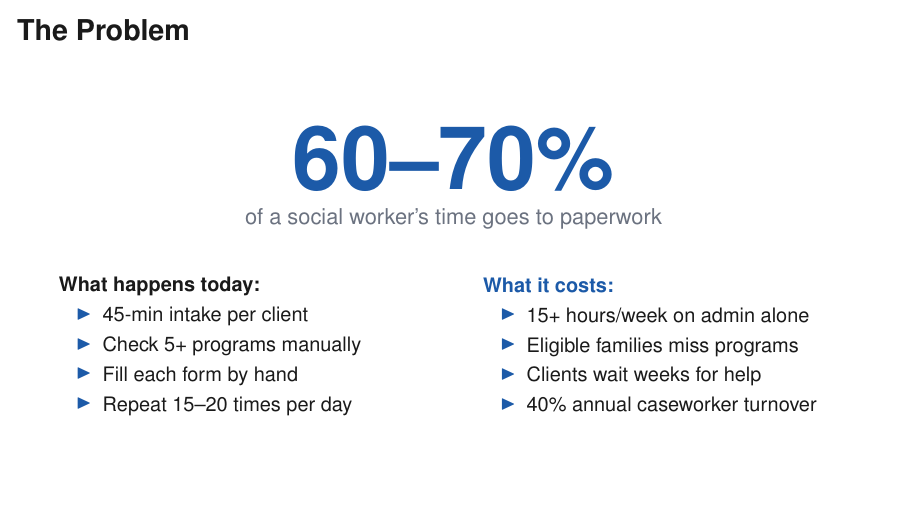
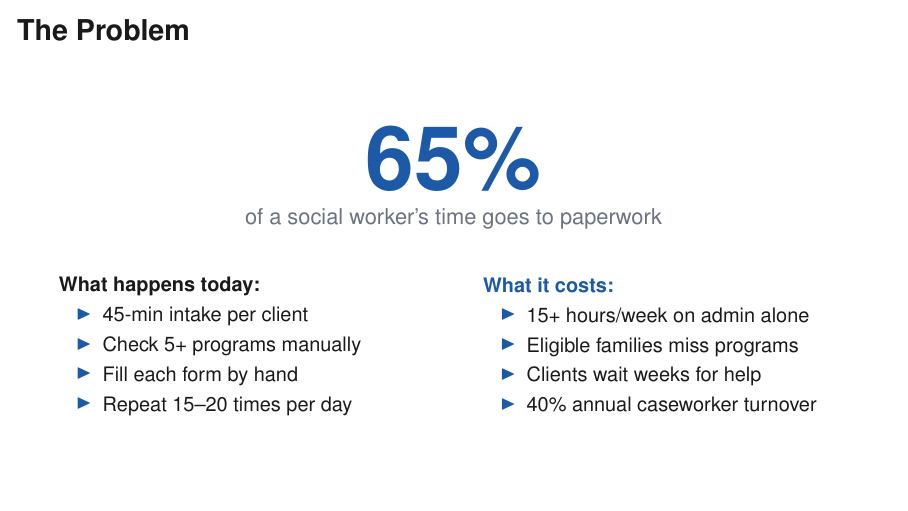
Before and after one commit to Ryan-Simpson/CaseBridge, LaTeX slides (presentation/slides.tex): page 2 of 9. Compiled offline with pdfLaTeX.

Commit message:
Problem stat: 60-70% → 65%
Co-Authored-By: Claude Opus 4.6 (1M context) <noreply@anthropic.com>

```diff
--- a/presentation/slides.tex
+++ b/presentation/slides.tex
@@ -54,7 +54,7 @@
 \begin{frame}{The Problem}
 \vspace{4pt}
 \begin{center}
-  {\color{brand}\fontsize{44}{48}\selectfont\bfseries 60--70\%}\\[4pt]
+  {\color{brand}\fontsize{44}{48}\selectfont\bfseries 65\%}\\[4pt]
   {\color{muted}\normalsize of a social worker's time goes to paperwork}
 \end{center}
 \vspace{10pt}
```
Also changed, not shown: presentation/slides.pdf.
